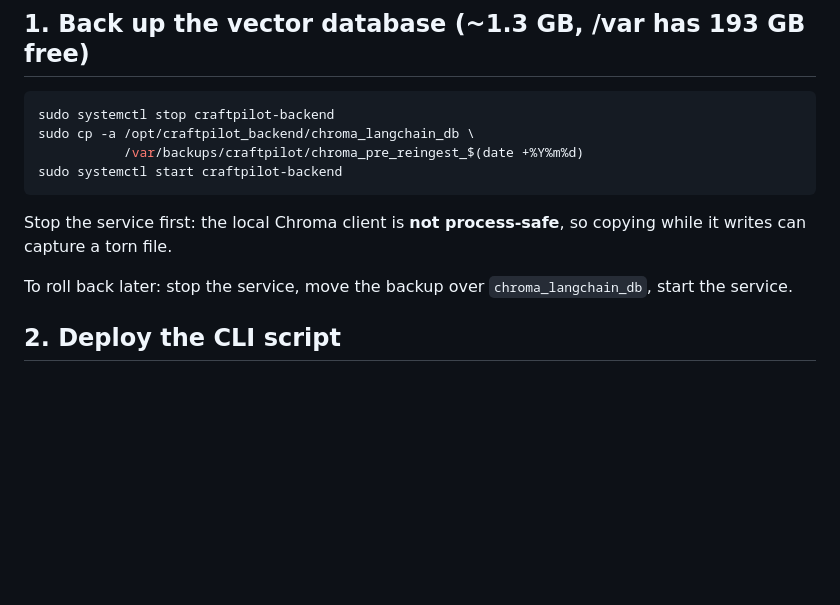
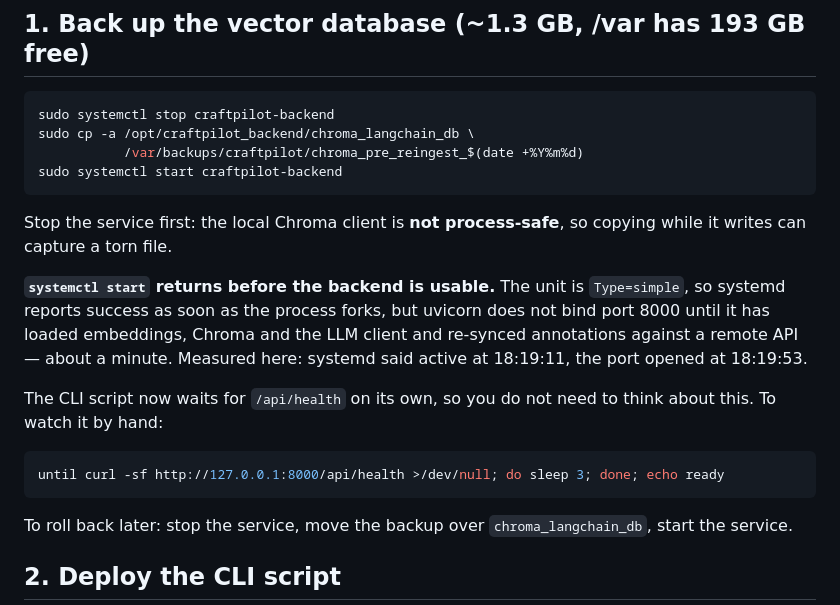
Before and after one commit to Somekindofa/moodle_ai_assistant, a Markdown page: docs/RUNBOOK_reingest.md, the part around the change. Drawn GitHub-style; blank space fills up the shorter version.

Commit message:
docs: note that systemctl start returns before the backend is ready
The runbook told the reader to start the service and move straight on to the
re-ingest. The unit is Type=simple, so that window is about a minute wide and
the pilot run failed every module with connection refused. Documents the
measured timings and the one-line wait, alongside the preflight the script now
does for itself.

Co-Authored-By: Claude Opus 5 (1M context) <noreply@anthropic.com>
Claude-Session: https://claude.ai/code/session_01ExtsB64VGwXhxa3vwZLKKK

````diff
--- a/docs/RUNBOOK_reingest.md
+++ b/docs/RUNBOOK_reingest.md
@@ -25,6 +25,19 @@ sudo systemctl start craftpilot-backend
 
 Stop the service first: the local Chroma client is **not process-safe**, so
 copying while it writes can capture a torn file.
+
+**`systemctl start` returns before the backend is usable.** The unit is
+`Type=simple`, so systemd reports success as soon as the process forks, but
+uvicorn does not bind port 8000 until it has loaded embeddings, Chroma and the
+LLM client and re-synced annotations against a remote API — about a minute.
+Measured here: systemd said active at 18:19:11, the port opened at 18:19:53.
+
+The CLI script now waits for `/api/health` on its own, so you do not need to
+think about this. To watch it by hand:
+
+```bash
+until curl -sf http://127.0.0.1:8000/api/health >/dev/null; do sleep 3; done; echo ready
+```
 
 To roll back later: stop the service, move the backup over
 `chroma_langchain_db`, start the service.
````
